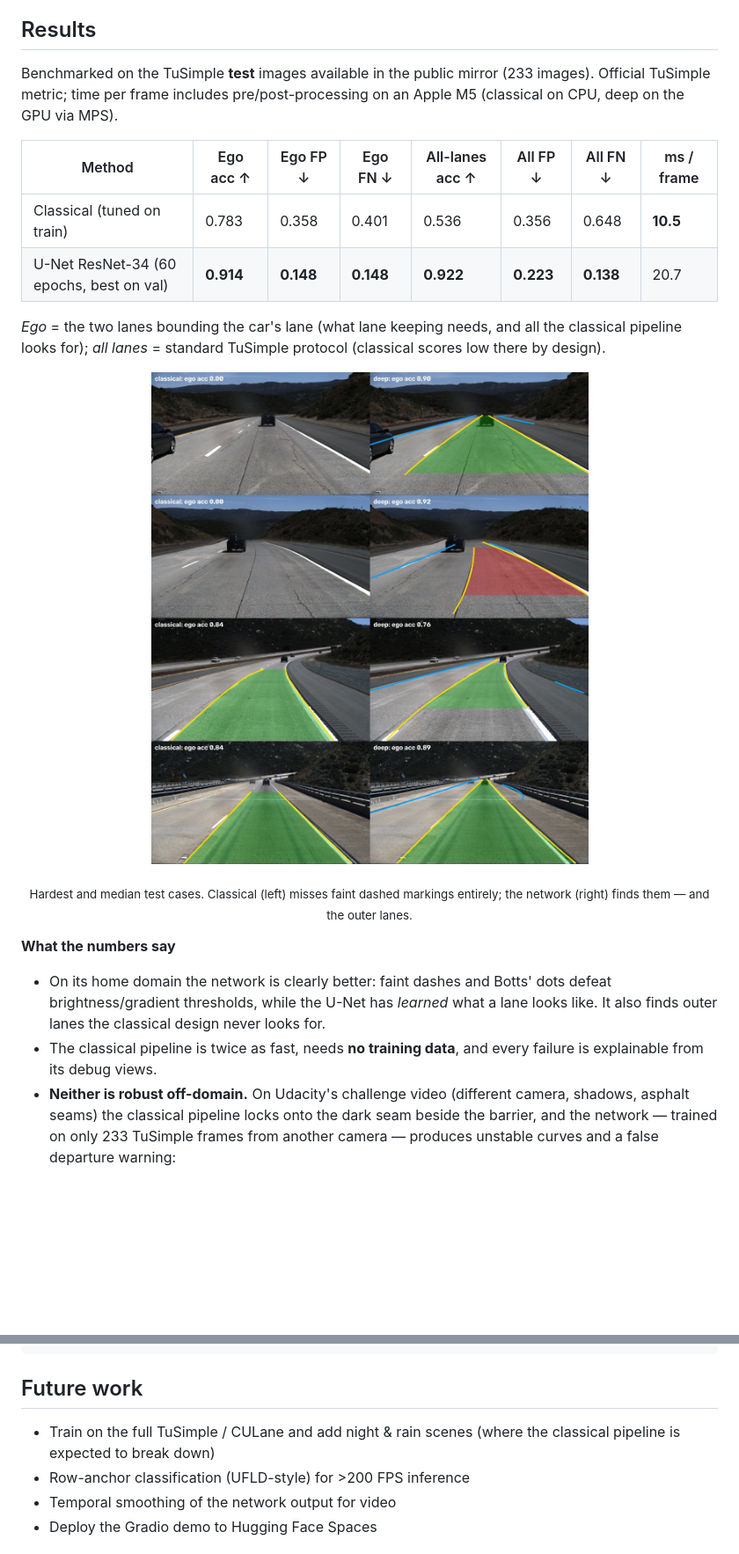
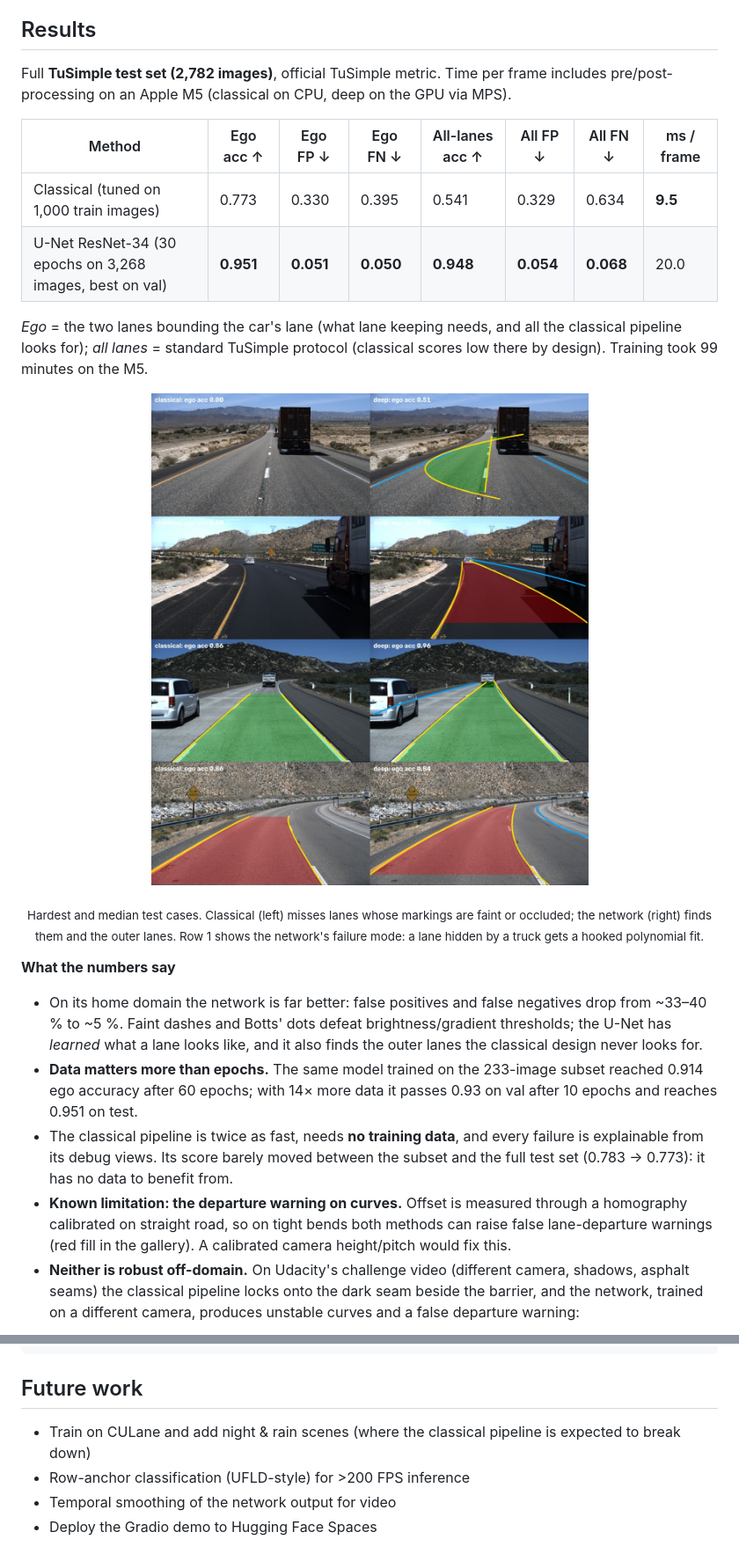
Before and after one commit to haroonkhan02/lane-detection-classical-vs-deep, a Markdown page: README.md, 2 parts joined by grey strips. Shown at 88% size. Drawn GitHub-style; pictures changed too: reports/gallery_test.jpg; blank space fills up the shorter version.

Commit message:
Retrain on full TuSimple: deep 0.951 vs classical 0.773 ego accuracy

```diff
--- a/README.md
+++ b/README.md
@@ -28,21 +28,23 @@
 
 ## Results
 
-Benchmarked on the TuSimple **test** images available in the public mirror (233 images). Official TuSimple metric; time per frame includes pre/post-processing on an Apple M5 (classical on CPU, deep on the GPU via MPS).
+Full **TuSimple test set (2,782 images)**, official TuSimple metric. Time per frame includes pre/post-processing on an Apple M5 (classical on CPU, deep on the GPU via MPS).
 
 | Method | Ego acc ↑ | Ego FP ↓ | Ego FN ↓ | All-lanes acc ↑ | All FP ↓ | All FN ↓ | ms / frame |
 |---|---|---|---|---|---|---|---|
-| Classical (tuned on train) | 0.783 | 0.358 | 0.401 | 0.536 | 0.356 | 0.648 | **10.5** |
-| U-Net ResNet-34 (60 epochs, best on val) | **0.914** | **0.148** | **0.148** | **0.922** | **0.223** | **0.138** | 20.7 |
+| Classical (tuned on 1,000 train images) | 0.773 | 0.330 | 0.395 | 0.541 | 0.329 | 0.634 | **9.5** |
+| U-Net ResNet-34 (30 epochs on 3,268 images, best on val) | **0.951** | **0.051** | **0.050** | **0.948** | **0.054** | **0.068** | 20.0 |
 
-*Ego* = the two lanes bounding the car's lane (what lane keeping needs, and all the classical pipeline looks for); *all lanes* = standard TuSimple protocol (classical scores low there by design).
+*Ego* = the two lanes bounding the car's lane (what lane keeping needs, and all the classical pipeline looks for); *all lanes* = standard TuSimple protocol (classical scores low there by design). Training took 99 minutes on the M5.
 
 <p align="center"><img src="reports/gallery_test.jpg" width="720" alt="Test gallery: classical vs deep"></p>
-<p align="center"><sub>Hardest and median test cases. Classical (left) misses faint dashed markings entirely; the network (right) finds them — and the outer lanes.</sub></p>
+<p align="center"><sub>Hardest and median test cases. Classical (left) misses lanes whose markings are faint or occluded; the network (right) finds them and the outer lanes. Row 1 shows the network's failure mode: a lane hidden by a truck gets a hooked polynomial fit.</sub></p>
 
 **What the numbers say**
 
-- On its home domain the network is clearly better: faint dashes and Botts' dots defeat brightness/gradient thresholds, while the U-Net has *learned* what a lane looks like. It also finds outer lanes the classical design never looks for.
-- The classical pipeline is twice as fast, needs **no training data**, and every failure is explainable from its debug views.
-- **Neither is robust off-domain.** On Udacity's challenge video (different camera, shadows, asphalt seams) the classical pipeline locks onto the dark seam beside the barrier, and the network — trained on only 233 TuSimple frames from another camera — produces unstable curves and a false departure warning:
+- On its home domain the network is far better: false positives and false negatives drop from ~33–40 % to ~5 %. Faint dashes and Botts' dots defeat brightness/gradient thresholds; the U-Net has *learned* what a lane looks like, and it also finds the outer lanes the classical design never looks for.
+- **Data matters more than epochs.** The same model trained on the 233-image subset reached 0.914 ego accuracy after 60 epochs; with 14× more data it passes 0.93 on val after 10 epochs and reaches 0.951 on test.
+- The classical pipeline is twice as fast, needs **no training data**, and every failure is explainable from its debug views. Its score barely moved between the subset and the full test set (0.783 → 0.773): it has no data to benefit from.
+- **Known limitation: the departure warning on curves.** Offset is measured through a homography calibrated on straight road, so on tight bends both methods can raise false lane-departure warnings (red fill in the gallery). A calibrated camera height/pitch would fix this.
+- **Neither is robust off-domain.** On Udacity's challenge video (different camera, shadows, asphalt seams) the classical pipeline locks onto the dark seam beside the barrier, and the network, trained on a different camera, produces unstable curves and a false departure warning:
 
@@ -160,7 +174,7 @@ ruff check .
 
 ## Future work
 
-- Train on the full TuSimple / CULane and add night & rain scenes (where the classical pipeline is expected to break down)
+- Train on CULane and add night & rain scenes (where the classical pipeline is expected to break down)
 - Row-anchor classification (UFLD-style) for >200 FPS inference
 - Temporal smoothing of the network output for video
 - Deploy the Gradio demo to Hugging Face Spaces
```
Also changed, not shown: other parts of README.md (+22 -10 lines), 6 other files.
